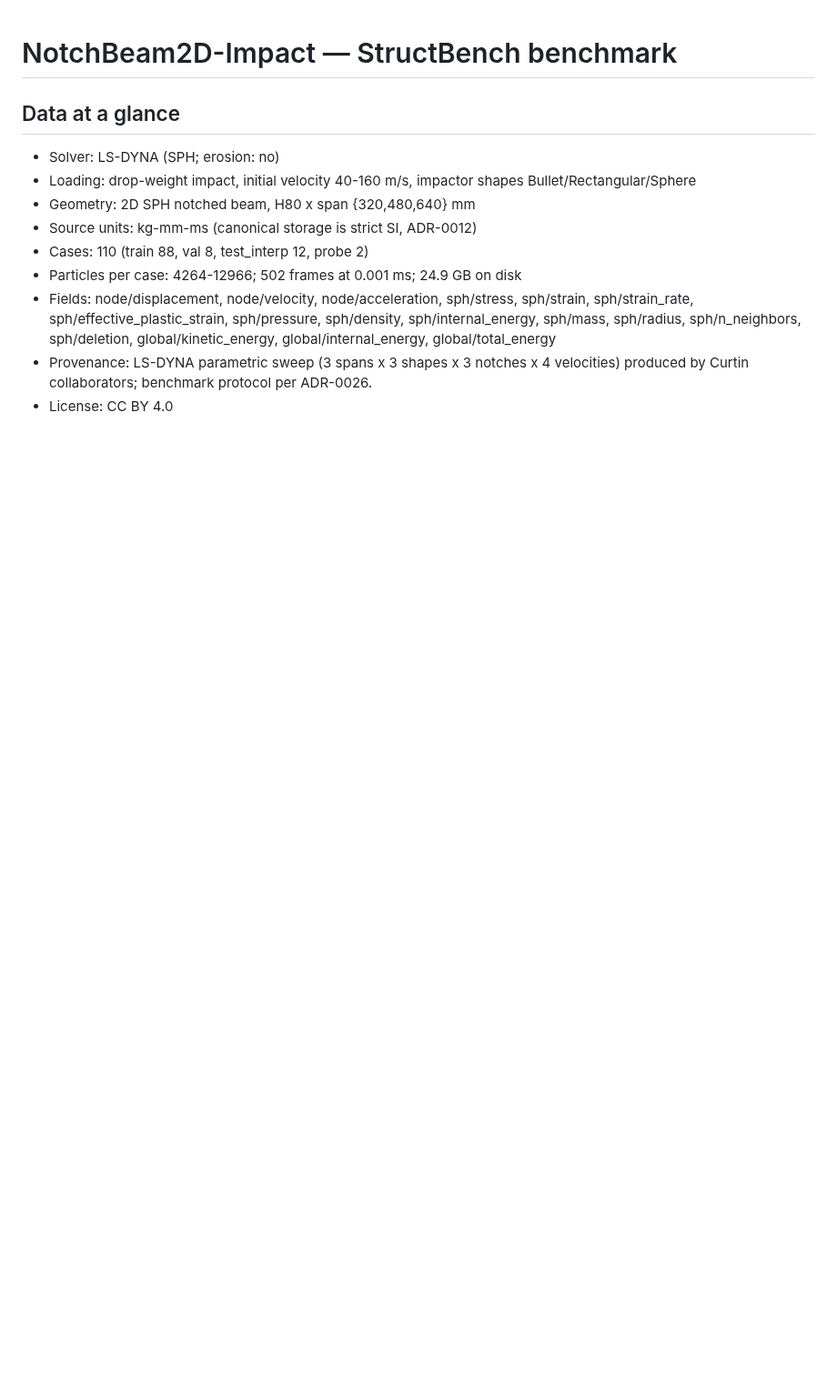
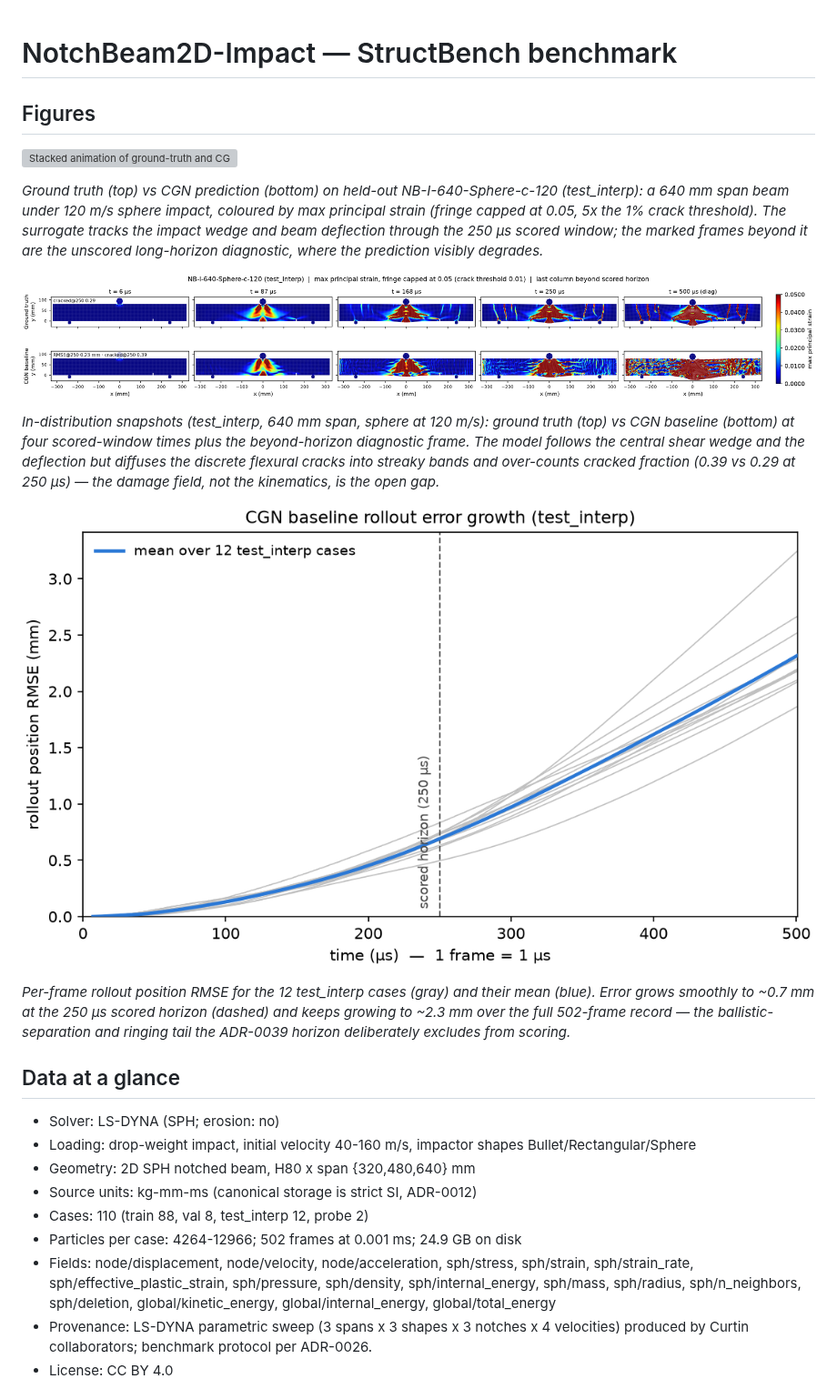
Before and after one commit to qilinli/StructBench, a Markdown page: docs/benchmarks/notch_beam_2d_impact.md, the part around one of its changes. Shown at 91% size. Drawn GitHub-style; pictures changed too: assets/notch_impact_rollout_error_vs_time.png (added), assets/notch_impact_strain_interp_640_c_120.png (added); blank space fills up the shorter version; grey boxes are pictures that could not be loaded.

```diff
--- a/docs/benchmarks/notch_beam_2d_impact.md
+++ b/docs/benchmarks/notch_beam_2d_impact.md
@@ -1,6 +1,20 @@
 <!-- generated by tools/gen_benchmark_docs.py; do not edit by hand -->
 
 # NotchBeam2D-Impact — StructBench benchmark
+
+## Figures
+
+![Stacked animation of ground-truth and CGN-predicted strain fringes on a notched concrete beam under drop-weight impact.](../../assets/notch_impact_rollout.gif)
+
+*Ground truth (top) vs CGN prediction (bottom) on held-out NB-I-640-Sphere-c-120 (test_interp): a 640 mm span beam under 120 m/s sphere impact, coloured by max principal strain (fringe capped at 0.05, 5x the 1% crack threshold). The surrogate tracks the impact wedge and beam deflection through the 250 µs scored window; the marked frames beyond it are the unscored long-horizon diagnostic, where the prediction visibly degrades.*
+
+![Grid of strain fringe snapshots comparing ground truth and CGN prediction at five times.](../../assets/notch_impact_strain_interp_640_c_120.png)
+
+*In-distribution snapshots (test_interp, 640 mm span, sphere at 120 m/s): ground truth (top) vs CGN baseline (bottom) at four scored-window times plus the beyond-horizon diagnostic frame. The model follows the central shear wedge and the deflection but diffuses the discrete flexural cracks into streaky bands and over-counts cracked fraction (0.39 vs 0.29 at 250 µs) — the damage field, not the kinematics, is the open gap.*
+
+![Line plot of rollout position error versus time for twelve test cases with the scored horizon marked at 250 microseconds.](../../assets/notch_impact_rollout_error_vs_time.png)
+
+*Per-frame rollout position RMSE for the 12 test_interp cases (gray) and their mean (blue). Error grows smoothly to ~0.7 mm at the 250 µs scored horizon (dashed) and keeps growing to ~2.3 mm over the full 502-frame record — the ballistic-separation and ringing tail the ADR-0039 horizon deliberately excludes from scoring.*
 
 ## Data at a glance
 
```
Also changed, not shown: other parts of docs/benchmarks/notch_beam_2d_impact.md (+19 -1 lines), docs/benchmarks.md (+1 -1 lines), 5 other files.
